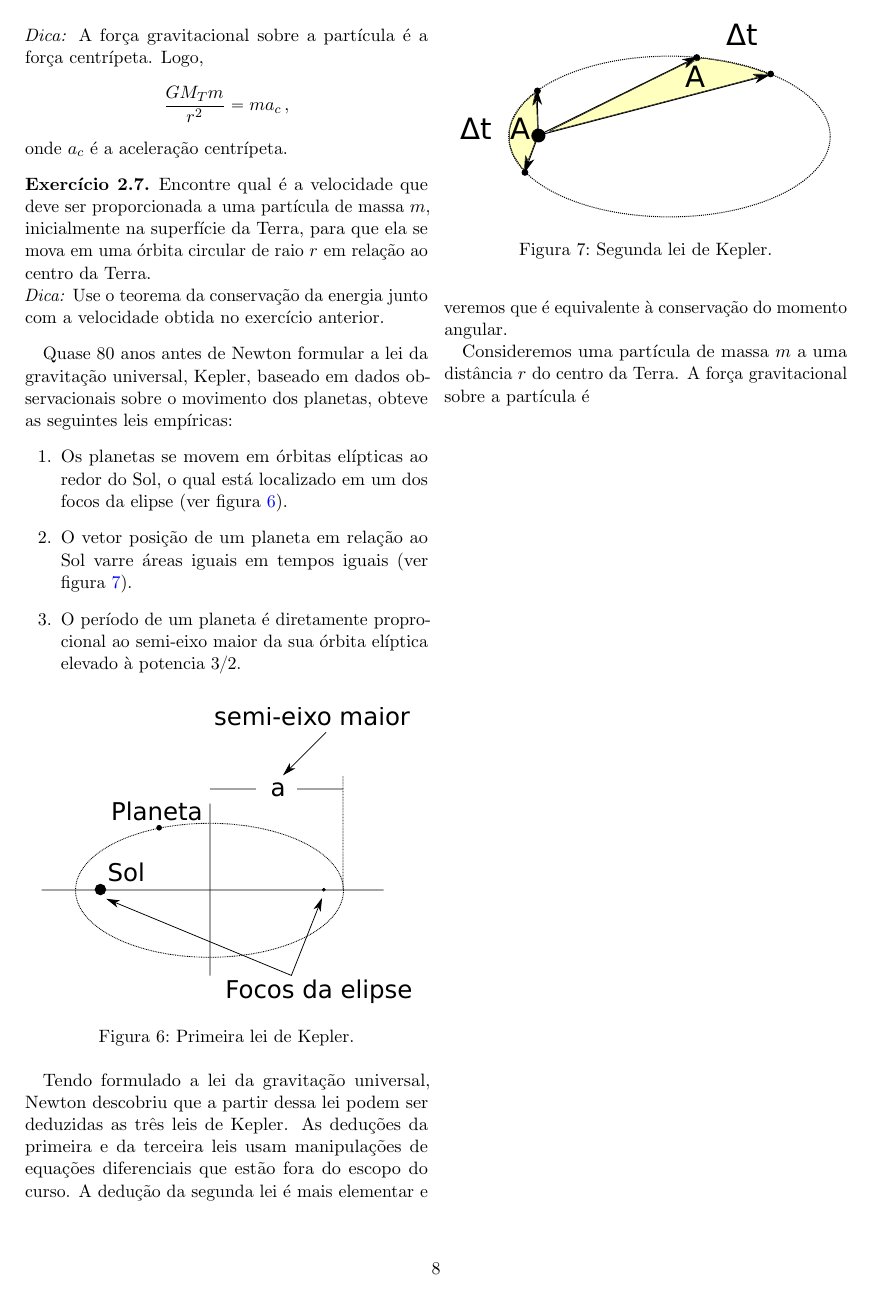
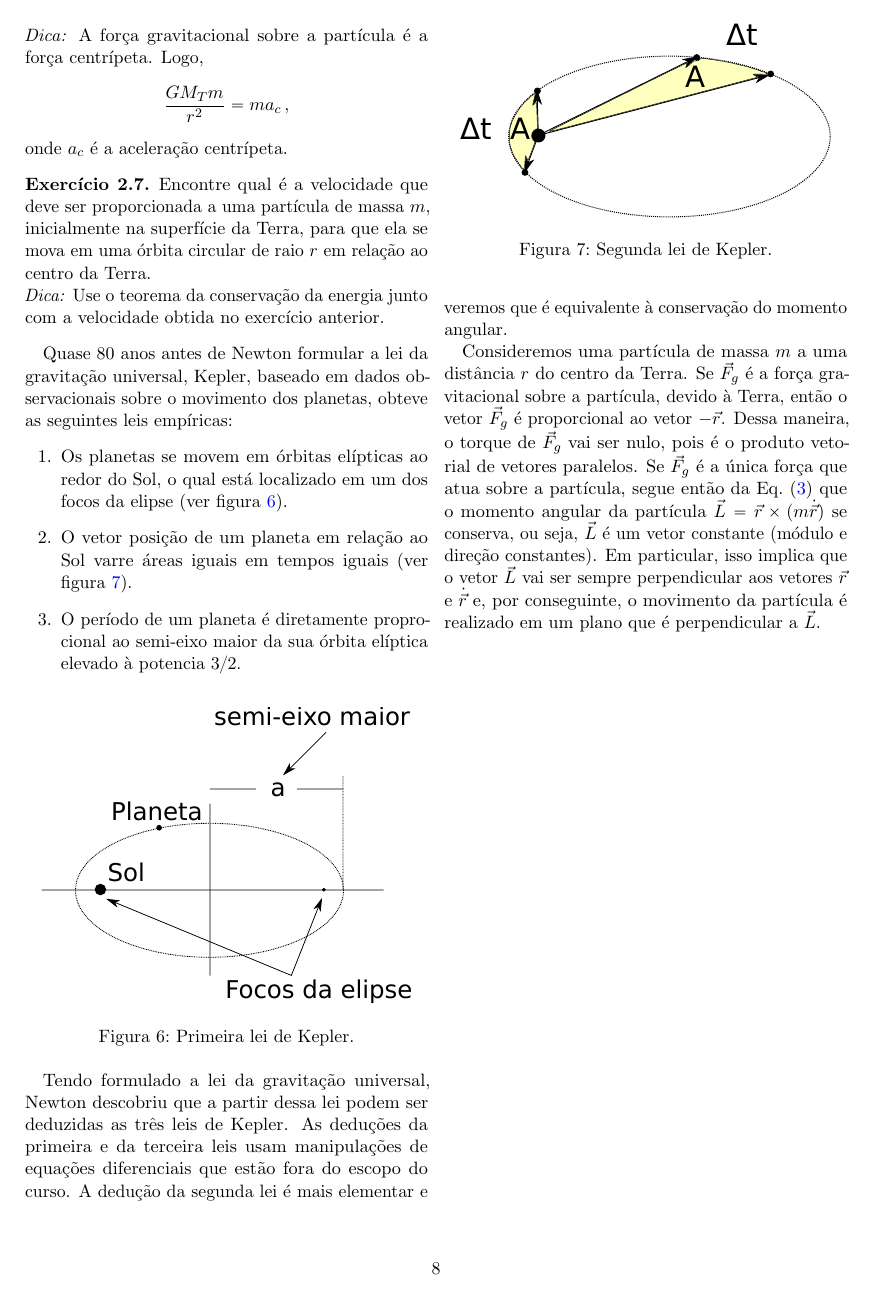
Before and after one commit to maxjaure/UEM-DFI, a LaTeX document (7246-fis-2/notas.tex): page 8 of 8. Compiled offline with pdfLaTeX.

Commit message:
força central plano

```diff
--- a/7246-fis-2/notas.tex
+++ b/7246-fis-2/notas.tex
@@ -743,5 +743,16 @@ diferenciais que estão fora do escopo do curso. A dedução da segunda
 lei é mais elementar e veremos que é equivalente à conservação do
 momento angular.
 
-Consideremos uma partícula de massa $m$ a uma distância $r$ do centro da Terra. A força gravitacional sobre a partícula é
+Consideremos uma partícula de massa $m$ a uma distância $r$ do centro
+da Terra. Se $\vec F_g$ é a força gravitacional sobre a partícula,
+devido à Terra, então o vetor $\vec F_g$ é proporcional ao vetor
+$-\vec r$. Dessa maneira, o torque de $\vec F_g$ vai ser nulo, pois é
+o produto vetorial de vetores paralelos. Se $\vec F_g$ é a única força
+que atua sobre a partícula, segue então da Eq.~(\ref{eq:3}) que o
+momento angular da partícula $\vec L=\vec r\times (m\dot{\vec r})$ se
+conserva, ou seja, $\vec L$ é um vetor constante (módulo e direção
+constantes). Em particular, isso implica que o vetor $\vec L$ vai ser
+sempre perpendicular aos vetores $\vec r$ e $\dot{\vec r}$ e, por
+conseguinte, o movimento da partícula é realizado em um plano que é
+perpendicular a $\vec L$.
 \end{document}
```
Also changed, not shown: 7246-fis-2/notas.pdf.
